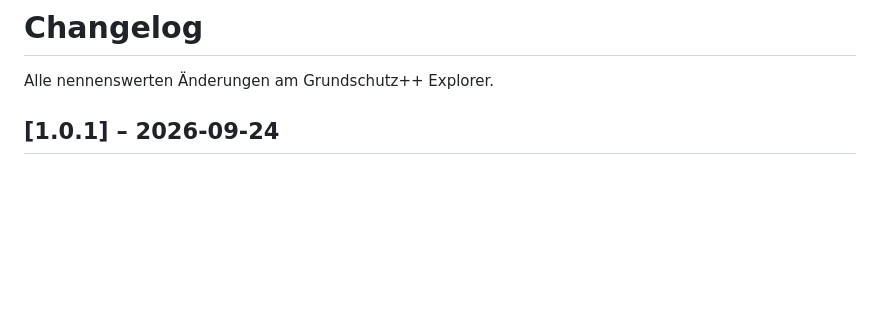
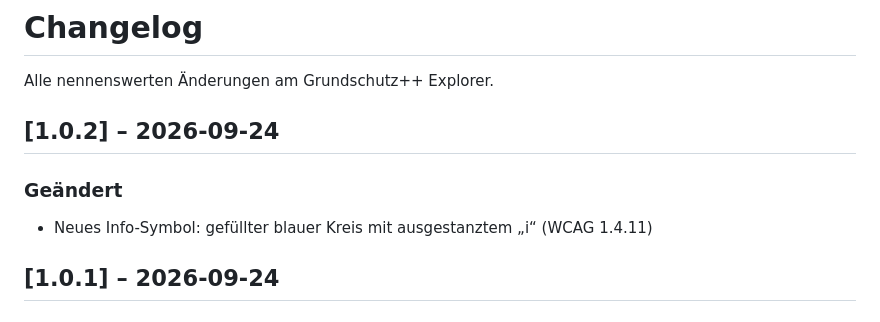
Before and after one commit to fwdotcom/grundschutz-explorer, a Markdown page: CHANGELOG.md, the part around the change. GitHub-like rendering; blank space fills up the shorter version.

Commit message:
feat: update version to 1.0.2 and add new info icon for accessibility

```diff
--- a/CHANGELOG.md
+++ b/CHANGELOG.md
@@ -1,6 +1,12 @@
 # Changelog
 
 Alle nennenswerten Änderungen am Grundschutz++ Explorer.
+
+## [1.0.2] – 2026-09-24
+
+### Geändert
+
+- Neues Info-Symbol: gefüllter blauer Kreis mit ausgestanztem „i“ (WCAG 1.4.11)
 
 ## [1.0.1] – 2026-09-24
 
```
Also changed, not shown: docs/handbuch/bilder/detailansicht.png, docs/handbuch/bilder/kataloge-versionen.png, docs/handbuch/bilder/oberflaeche.png, docs/handbuch/bilder/startseite.png, 4 other files.
